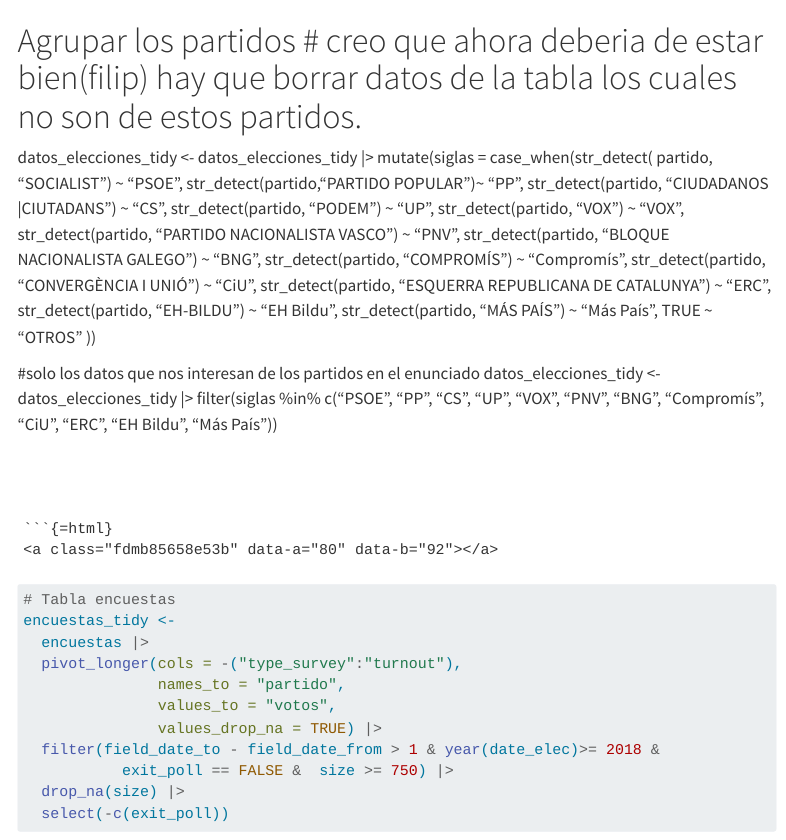
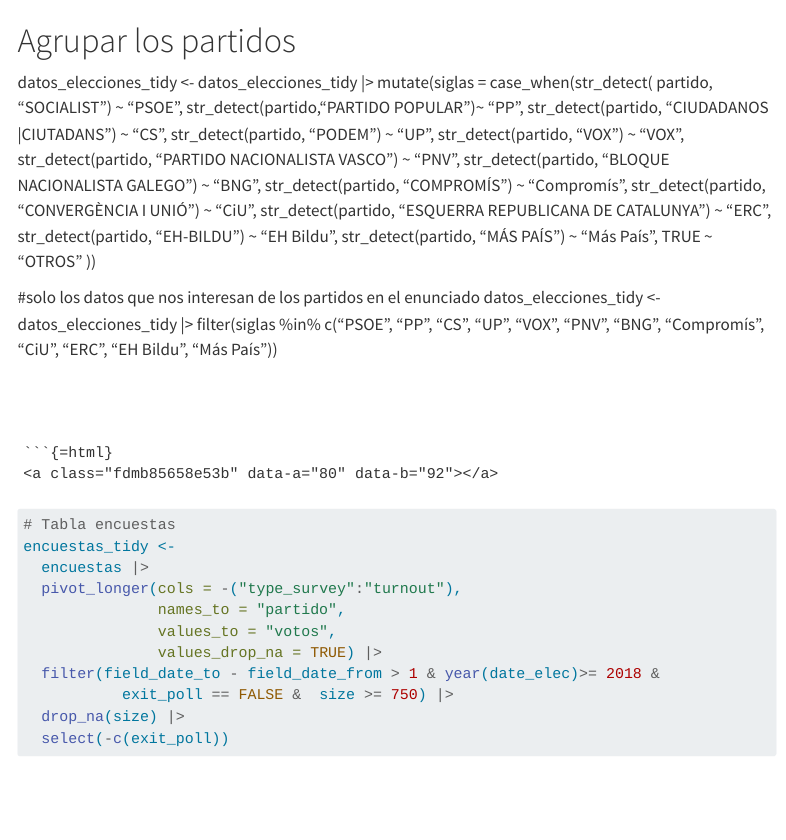
Before and after one commit to filip-balik/Software2Trabajo, a Quarto document (entrega-grupal.qmd): the page in a window 1100 px wide, from 1480 px down. Rendered offline with R 4.5, knitr and Pandoc in place of Quarto, with nearby package versions; some code elsewhere in the file could not run offline; menus at the side of the page are left out; long lines of code are wrapped.

Commit message:
Update entrega-grupal.qmd

````diff
--- a/entrega-grupal.qmd
+++ b/entrega-grupal.qmd
@@ -54,7 +54,7 @@ datos_elecciones_tidy <-
 datos_tidy_cod_mun <- |> datos_tidy |>
   left_join(cod_mun, by = "cod_mun")
 ```
-# Agrupar los partidos # creo que ahora deberia de estar bien(filip) hay que borrar datos de la tabla los cuales no son de estos partidos.
+# Agrupar los partidos
 datos_elecciones_tidy <-
   datos_elecciones_tidy |>
   mutate(siglas = case_when(str_detect( partido, "SOCIALIST") ~ "PSOE",
````
Also changed, not shown: entrega-grupal.qmd (2 more changed lines).
